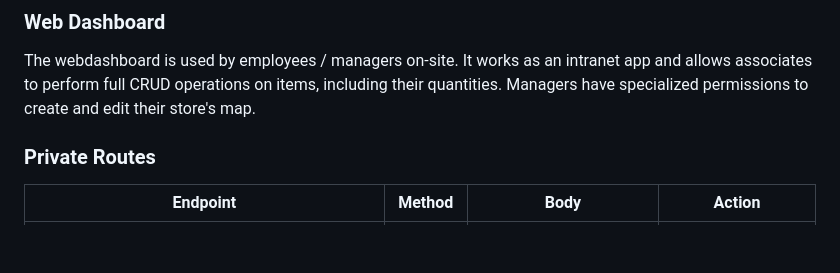
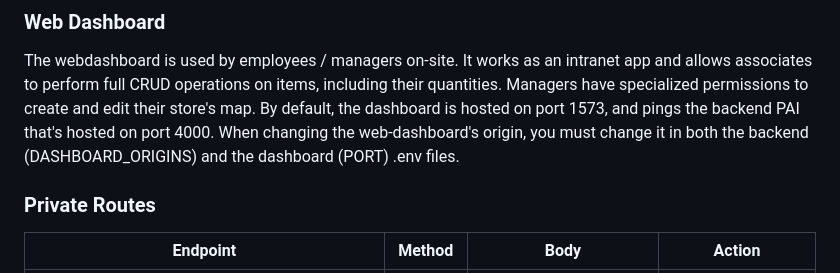
Before and after one commit to MSL1002/IZStock, a Markdown page: README.md, the part around the change. Rendered like a GitHub page; blank space fills up the shorter version.

Commit message:
added more info to web dashboard

```diff
--- a/README.md
+++ b/README.md
@@ -21,6 +21,8 @@ The IZStock backend is seperated into 2 distinct parts, publicly accessible rout
 ### Web Dashboard
 
 The webdashboard is used by employees / managers on-site. It works as an intranet app and allows associates to perform full CRUD operations on items, including their quantities. Managers have specialized permissions to create and edit their store's map.
+By default, the dashboard is hosted on port 1573, and pings the backend PAI that's hosted on port 4000.
+When changing the web-dashboard's origin, you must change it in both the backend (DASHBOARD_ORIGINS) and the dashboard (PORT) .env files.
 
 ### Private Routes
 
```
